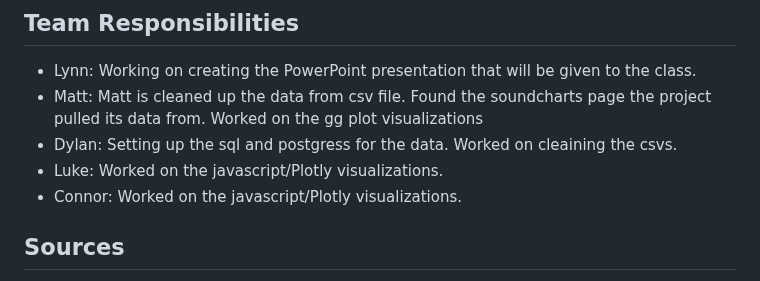
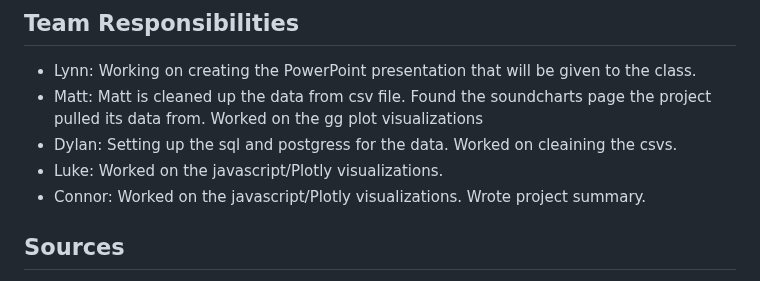
Before and after one commit to miltonluke/Project3, a Markdown page: README.md, the part around the change. GitHub-like rendering.

```diff
--- a/README.md
+++ b/README.md
@@ -91,7 +91,7 @@
 - Matt: Matt is cleaned up the data from csv file. Found the soundcharts page the project pulled its data from. Worked on the gg plot visualizations
 - Dylan: Setting up the sql and postgress for the data. Worked on cleaining the csvs.
 - Luke: Worked on the javascript/Plotly visualizations.
-- Connor: Worked on the javascript/Plotly visualizations.
+- Connor: Worked on the javascript/Plotly visualizations. Wrote project summary.
 
 
 ## **Sources**
```
